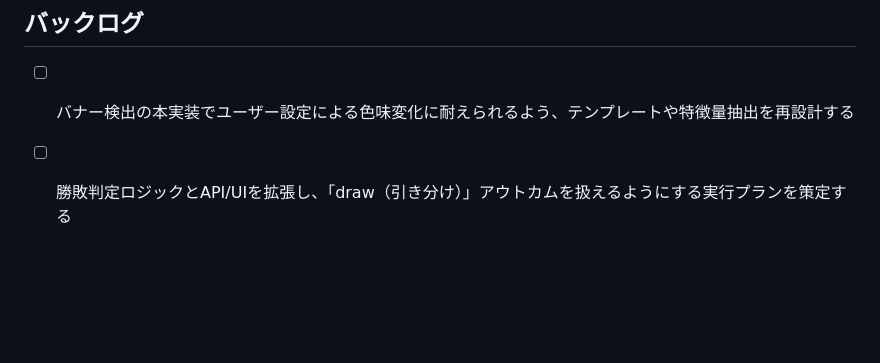
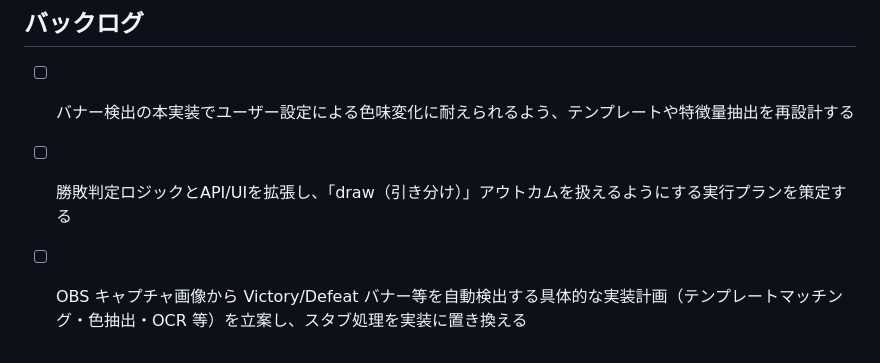
Before and after one commit to ow-utils/ow2-victory-counter, a Markdown page: docs/implementation_todo.md, the part around the change. GitHub-like rendering; blank space fills up the shorter version.

Commit message:
docs: 画像検出ロジックの実装計画を TODO に追加

```diff
--- a/docs/implementation_todo.md
+++ b/docs/implementation_todo.md
@@ -65,3 +65,4 @@
 
 - [ ] バナー検出の本実装でユーザー設定による色味変化に耐えられるよう、テンプレートや特徴量抽出を再設計する
 - [ ] 勝敗判定ロジックとAPI/UIを拡張し、「draw（引き分け）」アウトカムを扱えるようにする実行プランを策定する
+- [ ] OBS キャプチャ画像から Victory/Defeat バナー等を自動検出する具体的な実装計画（テンプレートマッチング・色抽出・OCR 等）を立案し、スタブ処理を実装に置き換える
```
